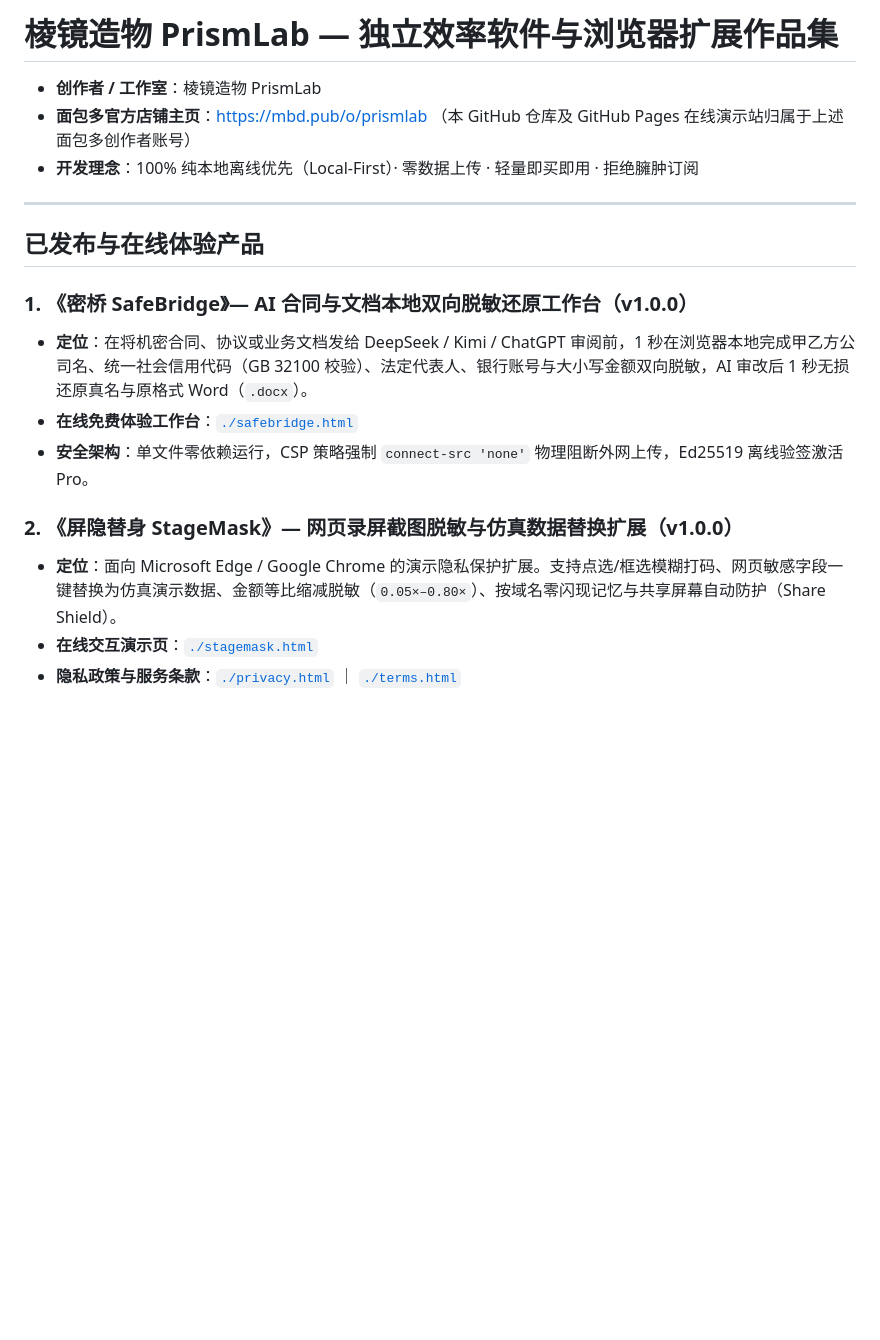
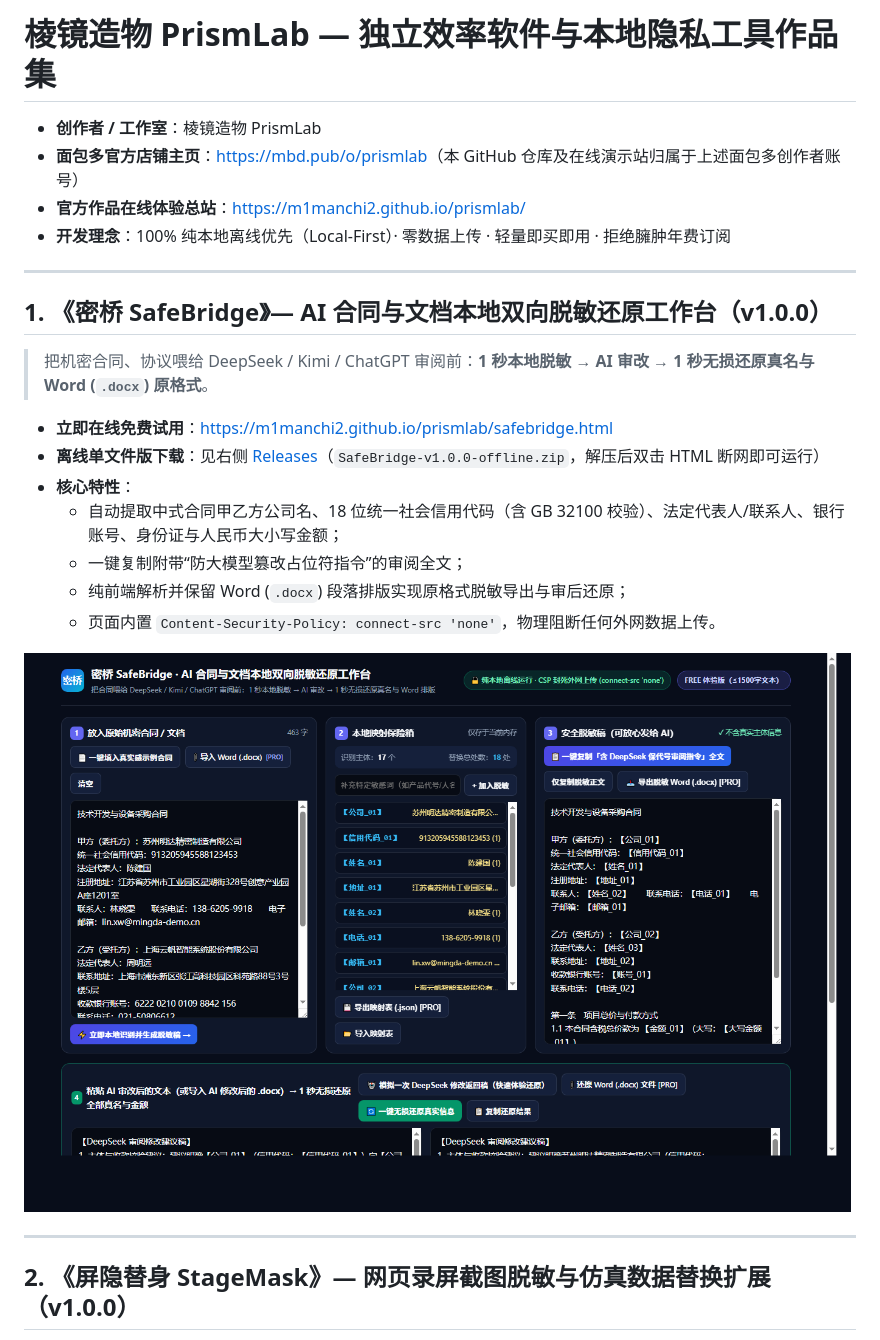
Before and after one commit to M1Manchi2/prismlab, a Markdown page: README.md, the part around one of its changes. Drawn GitHub-style; pictures changed too: safebridge-preview.png (added); blank space fills up the shorter version.

```diff
--- a/README.md
+++ b/README.md
@@ -1,19 +1,27 @@
-# 棱镜造物 PrismLab — 独立效率软件与浏览器扩展作品集
+# 棱镜造物 PrismLab — 独立效率软件与本地隐私工具作品集
 
 - **创作者 / 工作室**：棱镜造物 PrismLab
-- **面包多官方店铺主页**：https://mbd.pub/o/prismlab （本 GitHub 仓库及 GitHub Pages 在线演示站归属于上述面包多创作者账号）
-- **开发理念**：100% 纯本地离线优先（Local-First）· 零数据上传 · 轻量即买即用 · 拒绝臃肿订阅
+- **面包多官方店铺主页**：[https://mbd.pub/o/prismlab](https://mbd.pub/o/prismlab)（本 GitHub 仓库及在线演示站归属于上述面包多创作者账号）
+- **官方作品在线体验总站**：[https://m1manchi2.github.io/prismlab/](https://m1manchi2.github.io/prismlab/)
+- **开发理念**：100% 纯本地离线优先（Local-First）· 零数据上传 · 轻量即买即用 · 拒绝臃肿年费订阅
 
 ---
 
-## 已发布与在线体验产品
+## 1. 《密桥 SafeBridge》— AI 合同与文档本地双向脱敏还原工作台（v1.0.0）
 
-### 1. 《密桥 SafeBridge》— AI 合同与文档本地双向脱敏还原工作台（v1.0.0）
-- **定位**：在将机密合同、协议或业务文档发给 DeepSeek / Kimi / ChatGPT 审阅前，1 秒在浏览器本地完成甲乙方公司名、统一社会信用代码（GB 32100 校验）、法定代表人、银行账号与大小写金额双向脱敏，AI 审改后 1 秒无损还原真名与原格式 Word（`.docx`）。
-- **在线免费体验工作台**：[`./safebridge.html`](./safebridge.html)
-- **安全架构**：单文件零依赖运行，CSP 策略强制 `connect-src 'none'` 物理阻断外网上传，Ed25519 离线验签激活 Pro。
+> 把机密合同、协议喂给 DeepSeek / Kimi / ChatGPT 审阅前：**1 秒本地脱敏 → AI 审改 → 1 秒无损还原真名与 Word (`.docx`) 原格式**。
 
-### 2. 《屏隐替身 StageMask》— 网页录屏截图脱敏与仿真数据替换扩展（v1.0.0）
-- **定位**：面向 Microsoft Edge / Google Chrome 的演示隐私保护扩展。支持点选/框选模糊打码、网页敏感字段一键替换为仿真演示数据、金额等比缩减脱敏（`0.05×–0.80×`）、按域名零闪现记忆与共享屏幕自动防护（Share Shield）。
-- **在线交互演示页**：[`./stagemask.html`](./stagemask.html)
-- **隐私政策与服务条款**：[`./privacy.html`](./privacy.html) ｜ [`./terms.html`](./terms.html)
+- **立即在线免费试用**：[https://m1manchi2.github.io/prismlab/safebridge.html](https://m1manchi2.github.io/prismlab/safebridge.html)
+- **离线单文件版下载**：见右侧 [Releases](https://github.com/M1Manchi2/prismlab/releases)（`SafeBridge-v1.0.0-offline.zip`，解压后双击 HTML 断网即可运行）
+- **核心特性**：
+  - 自动提取中式合同甲乙方公司名、18 位统一社会信用代码（含 GB 32100 校验）、法定代表人/联系人、银行账号、身份证与人民币大小写金额；
+  - 一键复制附带“防大模型篡改占位符指令”的审阅全文；
+  - 纯前端解析并保留 Word (`.docx`) 段落排版实现原格式脱敏导出与审后还原；
+  - 页面内置 `Content-Security-Policy: connect-src 'none'`，物理阻断任何外网数据上传。
+
+![密桥 SafeBridge 运行界面](./safebridge-preview.png)
+
+---
+
+## 2. 《屏隐替身 StageMask》— 网页录屏截图脱敏与仿真数据替换扩展（v1.0.0）
+
```
Also changed, not shown: other parts of README.md (+18 -0 lines), demo-comparison-3way.png (added), 3 other files.
